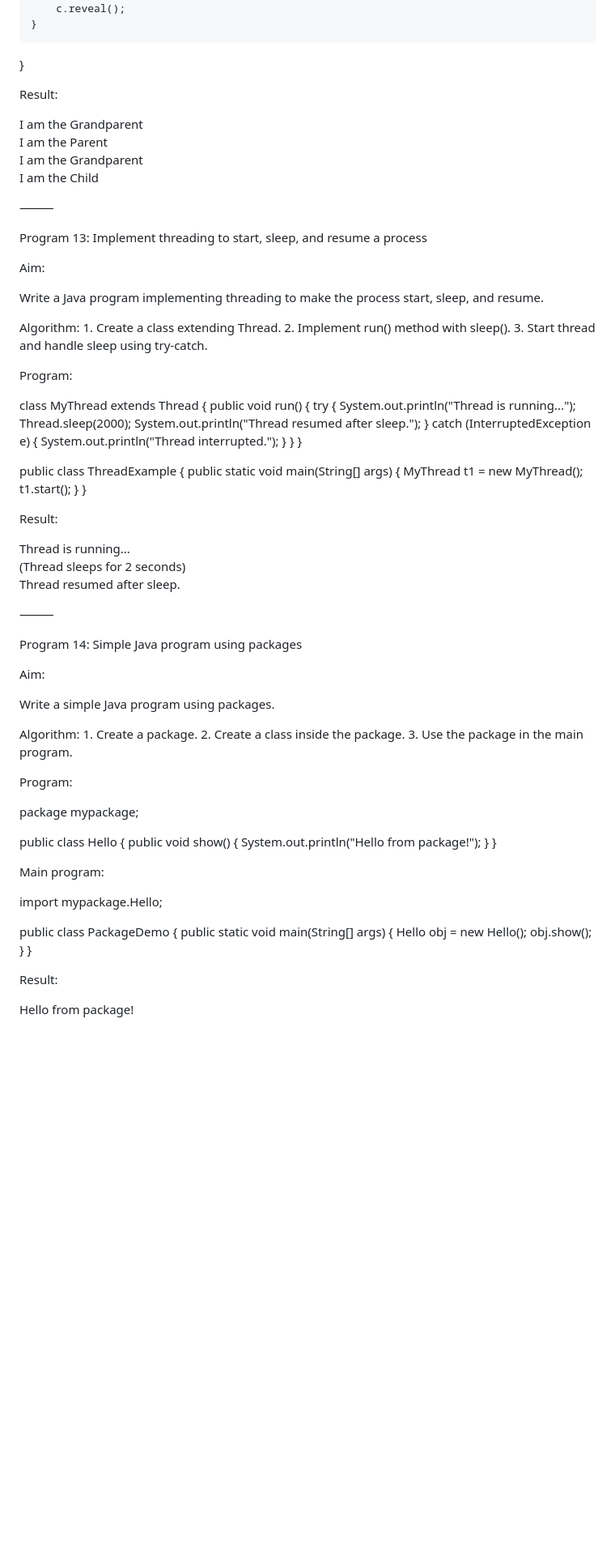
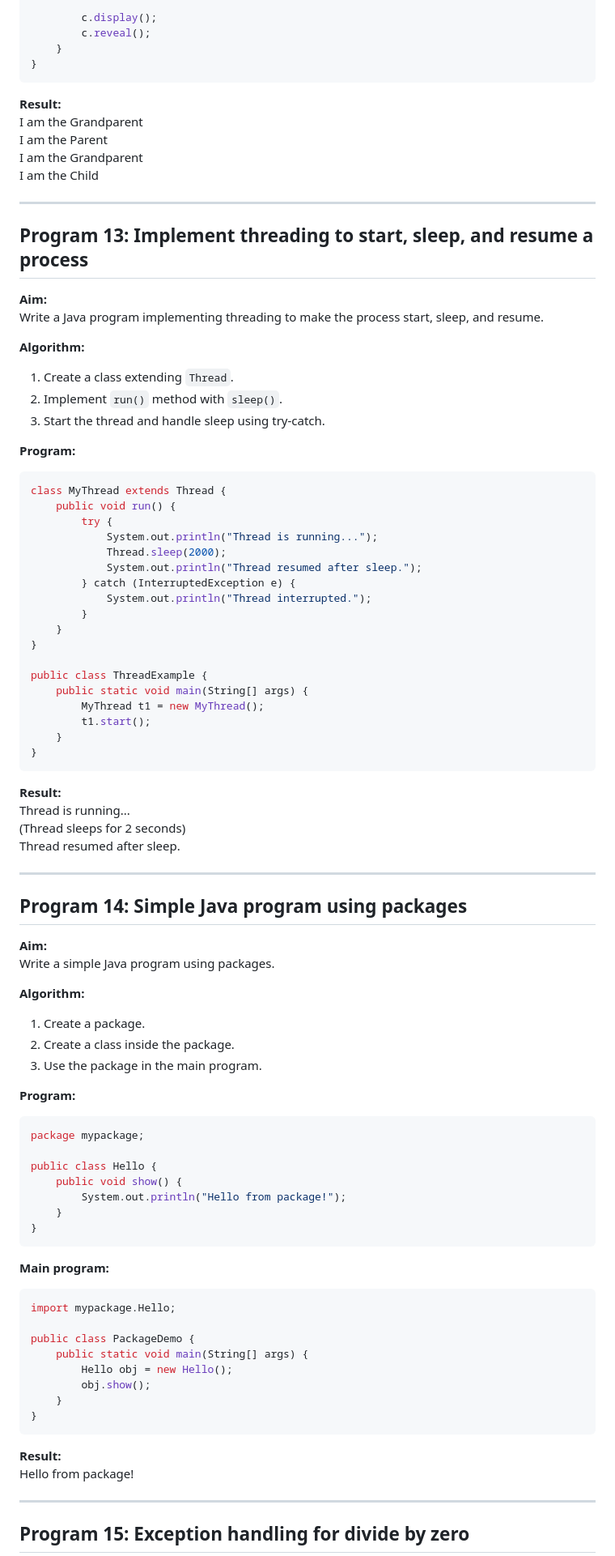
Before and after one commit to mdsameerCrescent/CSD-OBJECT-ORITENTED-PROGRAMMING, a Markdown page: java.md, the part around the change printed below. Shown: that part at 81% size. Rendered like a GitHub page; blank space fills up the shorter version.

````diff
--- a/java.md
+++ b/java.md
@@ -187,31 +179,28 @@ public class FamilyTree {
         c.reveal();
     }
 }
+```
 
-Result:
-
+**Result:**
 I am the Grandparent
 I am the Parent
 I am the Grandparent
 I am the Child
 
+---
 
+## Program 13: Implement threading to start, sleep, and resume a process
 
-⸻
-
-Program 13: Implement threading to start, sleep, and resume a process
-
-Aim:
-
+**Aim:**
 Write a Java program implementing threading to make the process start, sleep, and resume.
 
-Algorithm:
-	1.	Create a class extending Thread.
-	2.	Implement run() method with sleep().
-	3.	Start thread and handle sleep using try-catch.
+**Algorithm:**
+1. Create a class extending `Thread`.
+2. Implement `run()` method with `sleep()`.
+3. Start the thread and handle sleep using try-catch.
 
-Program:
-
+**Program:**
+```java
 class MyThread extends Thread {
     public void run() {
         try {
@@ -230,30 +219,27 @@ public class ThreadExample {
         t1.start();
     }
 }
+```
 
-Result:
-
+**Result:**
 Thread is running...
 (Thread sleeps for 2 seconds)
 Thread resumed after sleep.
 
+---
 
+## Program 14: Simple Java program using packages
 
-⸻
-
-Program 14: Simple Java program using packages
-
-Aim:
-
+**Aim:**
 Write a simple Java program using packages.
 
-Algorithm:
-	1.	Create a package.
-	2.	Create a class inside the package.
-	3.	Use the package in the main program.
+**Algorithm:**
+1. Create a package.
+2. Create a class inside the package.
+3. Use the package in the main program.
 
-Program:
-
+**Program:**
+```java
 package mypackage;
 
 public class Hello {
@@ -261,9 +247,10 @@ public class Hello {
         System.out.println("Hello from package!");
     }
 }
+```
 
-Main program:
-
+**Main program:**
+```java
 import mypackage.Hello;
 
 public class PackageDemo {
@@ -272,10 +259,12 @@ public class PackageDemo {
         obj.show();
     }
 }
+```
 
-Result:
-
+**Result:**
 Hello from package!
 
+---
 
+## Program 15: Exception handling for divide by zero
 
````
Also changed, not shown: other parts of java.md (+67 -80 lines).
